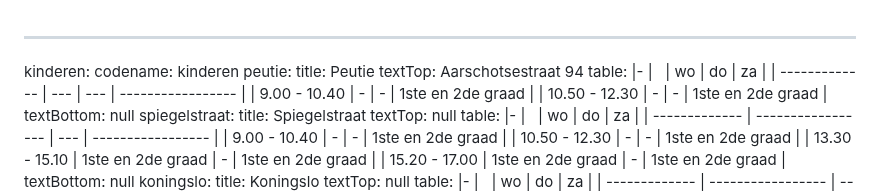
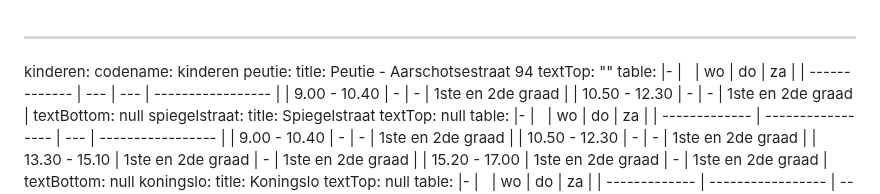
Before and after one commit to maximbaraliuc/jan-portaels-academie-site, a Markdown page: src/schedules/schedules.md, the part around the change. Drawn GitHub-style.

Commit message:
Update Uurroosters “schedules”

```diff
--- a/src/schedules/schedules.md
+++ b/src/schedules/schedules.md
@@ -2,8 +2,8 @@
 kinderen:
   codename: kinderen
   peutie:
-    title: Peutie
-    textTop: A﻿arschotsestraat 94
+    title: Peutie - Aarschotsestraat 94
+    textTop: ""
     table: |-
       |               | wo  | do  | za                |
       | ------------- | --- | --- | ----------------- |
```
